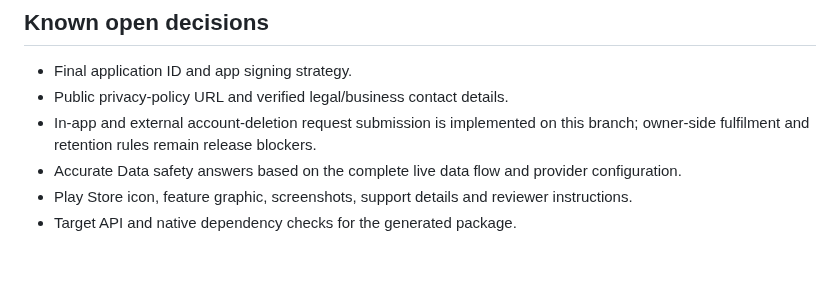
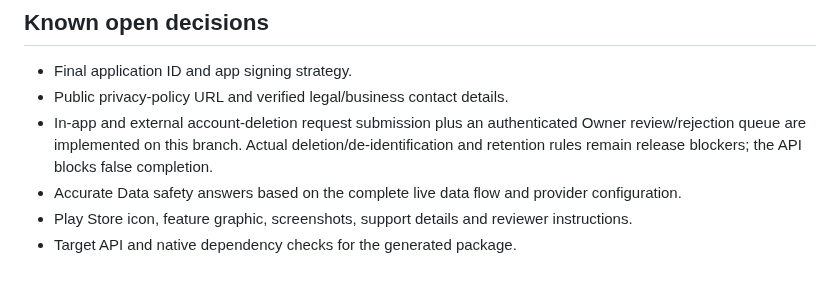
Before and after one commit to nagapurinarayana-ship-it/freshway, a Markdown page: play-store/README.md, the part around the change. Drawn GitHub-style.

Commit message:
Update release preparation status

```diff
--- a/play-store/README.md
+++ b/play-store/README.md
@@ -44,7 +44,7 @@ Evidence links:
 
 - Final application ID and app signing strategy.
 - Public privacy-policy URL and verified legal/business contact details.
-- In-app and external account-deletion request submission is implemented on this branch; owner-side fulfilment and retention rules remain release blockers.
+- In-app and external account-deletion request submission plus an authenticated Owner review/rejection queue are implemented on this branch. Actual deletion/de-identification and retention rules remain release blockers; the API blocks false completion.
 - Accurate Data safety answers based on the complete live data flow and provider configuration.
 - Play Store icon, feature graphic, screenshots, support details and reviewer instructions.
 - Target API and native dependency checks for the generated package.
```
